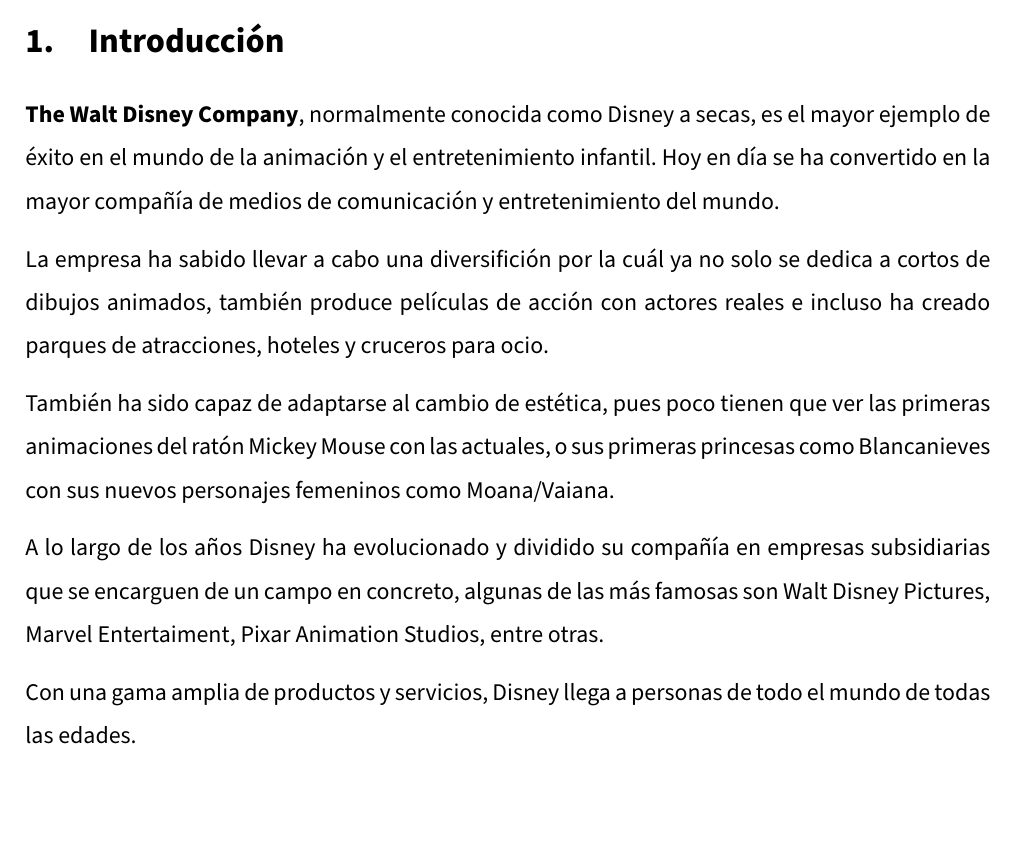
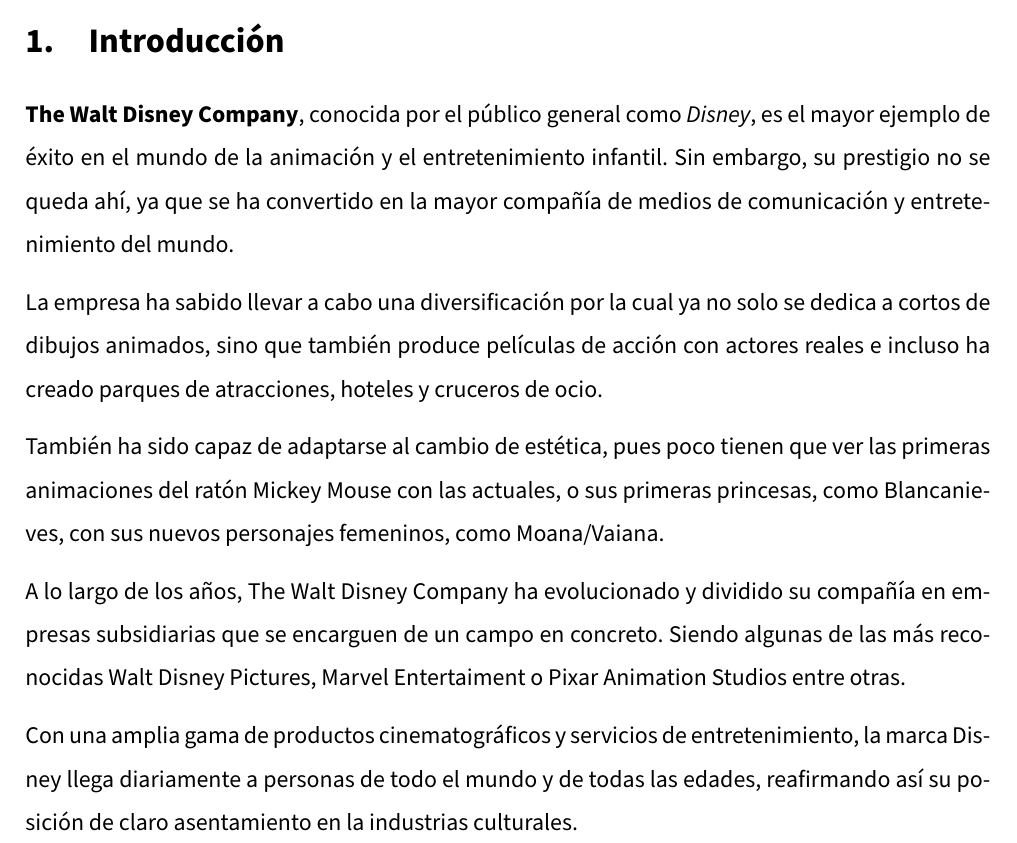
Before and after one commit to Groctel/UGR_IES_18-19, a LaTeX document (documento/UGR_IES_18-19.tex, which reads documento/1_introduccion.tex): part of page 4 of 15, cut so that both start at the same text, the shorter picture padded with empty space. Compiled offline with pdfLaTeX.

Commit message:
Revisión de estilo 1

```diff
--- a/documento/1_introduccion.tex
+++ b/documento/1_introduccion.tex
@@ -1,10 +1,10 @@
 \section{Introducción}
-\textbf{The Walt Disney Company}, normalmente conocida como Disney a secas, es el mayor ejemplo de éxito en el mundo de la animación y el entretenimiento infantil. Hoy en día se ha convertido en la mayor compañía de medios de comunicación y entretenimiento del mundo.
+\textbf{The Walt Disney Company}, conocida por el público general como \textit{Disney}, es el mayor ejemplo de éxito en el mundo de la animación y el entretenimiento infantil. Sin embargo, su prestigio no se queda ahí, ya que se ha convertido en la mayor compañía de medios de comunicación y entretenimiento del mundo.
 
-La empresa ha sabido llevar a cabo una diversifición por la cuál ya no solo se dedica a cortos de dibujos animados, también produce películas de acción con actores reales e incluso ha creado parques de atracciones, hoteles y cruceros para ocio.
+La empresa ha sabido llevar a cabo una diversificación por la cual ya no solo se dedica a cortos de dibujos animados, sino que también produce películas de acción con actores reales e incluso ha creado parques de atracciones, hoteles y cruceros de ocio.
 
-También ha sido capaz de adaptarse al cambio de estética, pues poco tienen que ver las primeras animaciones del ratón Mickey Mouse con las actuales, o sus primeras princesas como Blancanieves con sus nuevos personajes femeninos como Moana/Vaiana.
+También ha sido capaz de adaptarse al cambio de estética, pues poco tienen que ver las primeras animaciones del ratón Mickey Mouse con las actuales, o sus primeras princesas, como Blancanieves, con sus nuevos personajes femeninos, como Moana/Vaiana.
 
-A lo largo de los años Disney ha evolucionado y dividido su compañía en empresas subsidiarias que se encarguen de un campo en concreto, algunas de las más famosas son Walt Disney Pictures, Marvel Entertaiment, Pixar Animation Studios, entre otras.
+A lo largo de los años, The Walt Disney Company ha evolucionado y dividido su compañía en empresas subsidiarias que se encarguen de un campo en concreto. Siendo algunas de las más reconocidas Walt Disney Pictures, Marvel Entertaiment o Pixar Animation Studios entre otras.
 
-Con una gama amplia de productos y servicios, Disney llega a personas de todo el mundo de todas las edades.
+Con una amplia gama de productos cinematográficos y servicios de entretenimiento, la marca Disney llega diariamente a personas de todo el mundo y de todas las edades, reafirmando así su posición de claro asentamiento en la industrias culturales.
```
Also changed, not shown: README.md, documento/UGR_IES_18-19.pdf (added), 5 other files.
